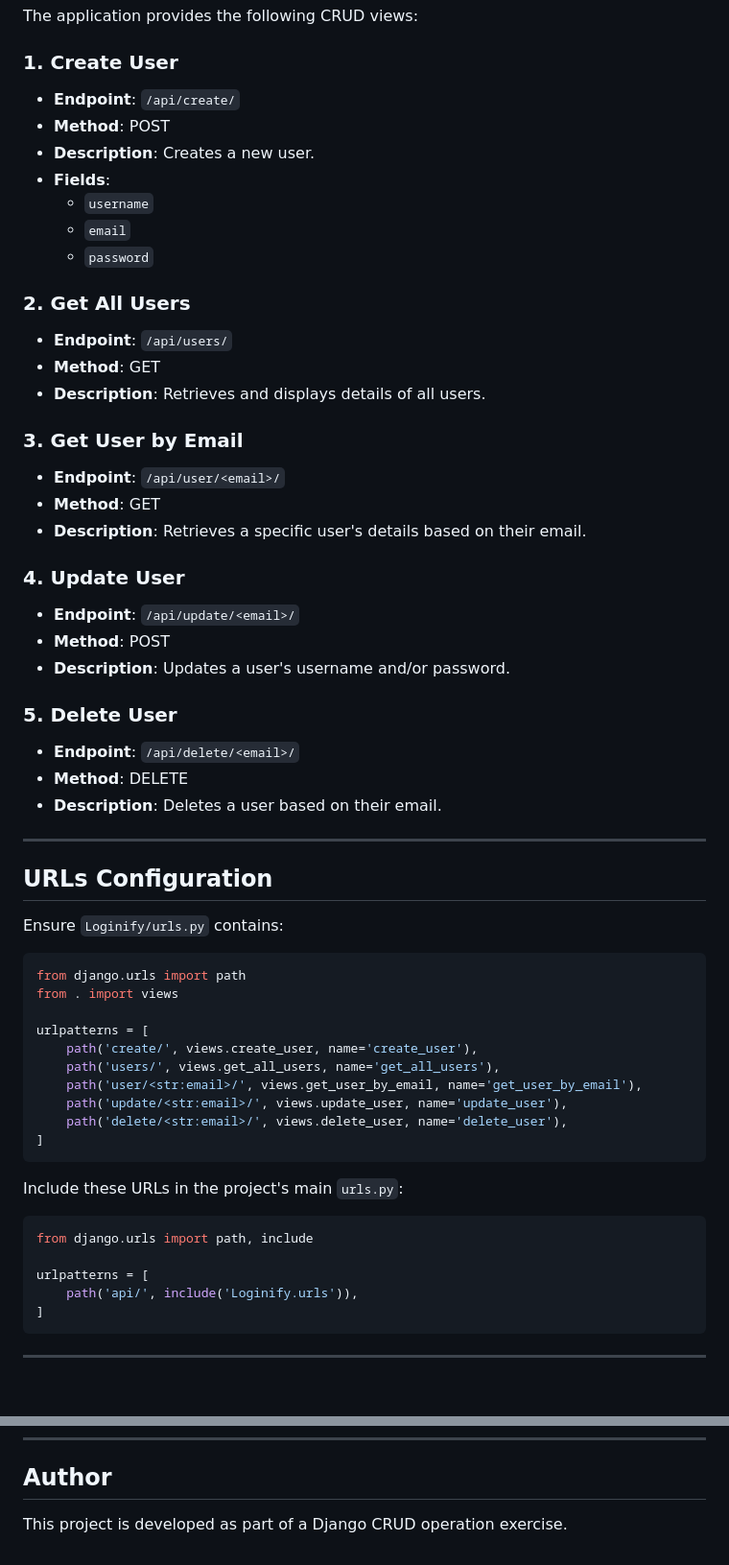
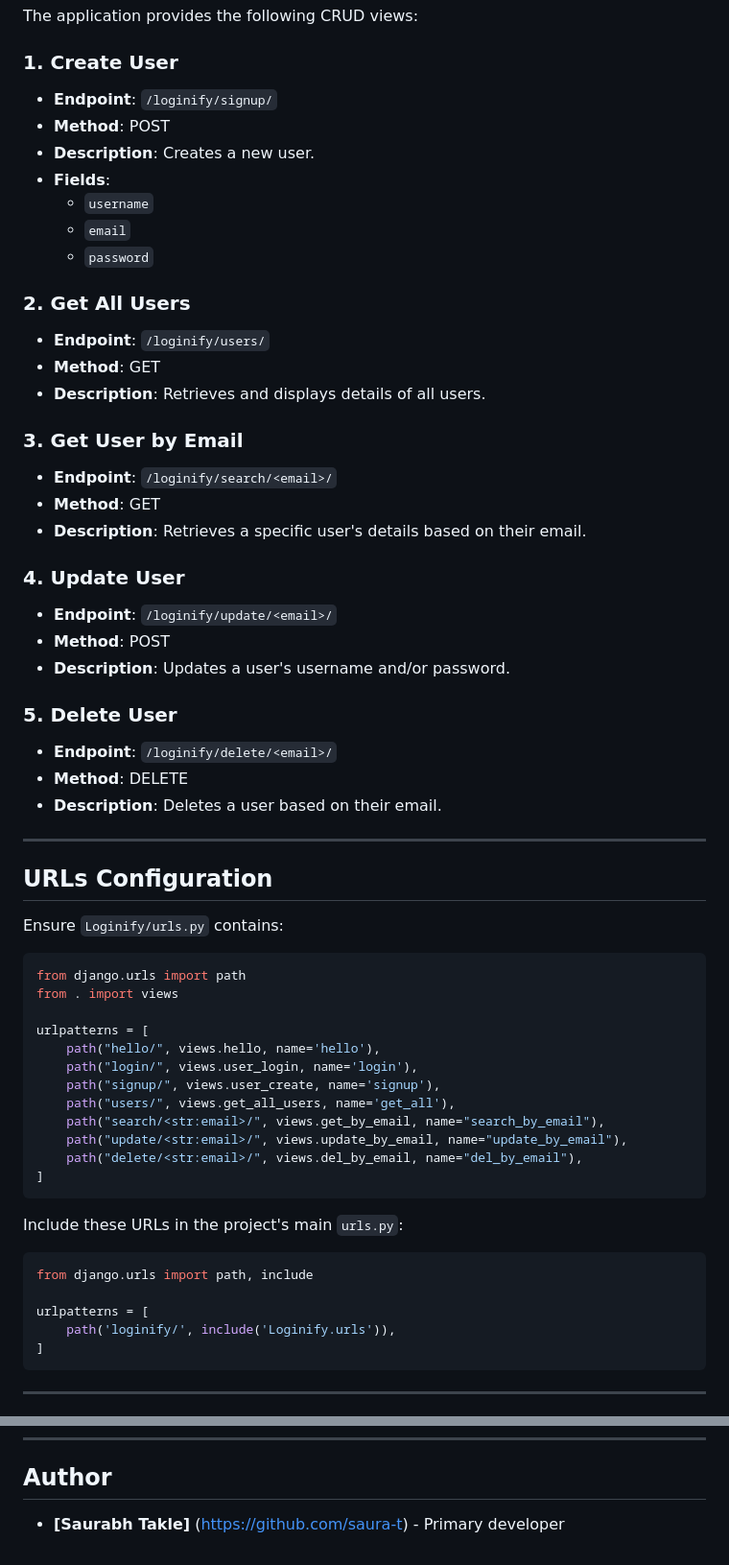
Before and after one commit to saura-t/django-project, a Markdown page: README.md, 2 parts joined by grey strips. Shown at 96% size. Rendered like a GitHub page; blank space fills up the shorter version.

````diff
--- a/README.md
+++ b/README.md
@@ -60,7 +60,7 @@ The application provides the following CRUD views:
 
 ### **1. Create User**
 
-- **Endpoint**: `/api/create/`
+- **Endpoint**: `/loginify/signup/`
 - **Method**: POST
 - **Description**: Creates a new user.
 - **Fields**:
@@ -70,25 +70,25 @@ The application provides the following CRUD views:
 
 ### **2. Get All Users**
 
-- **Endpoint**: `/api/users/`
+- **Endpoint**: `/loginify/users/`
 - **Method**: GET
 - **Description**: Retrieves and displays details of all users.
 
 ### **3. Get User by Email**
 
-- **Endpoint**: `/api/user/<email>/`
+- **Endpoint**: `/loginify/search/<email>/`
 - **Method**: GET
 - **Description**: Retrieves a specific user's details based on their email.
 
 ### **4. Update User**
 
-- **Endpoint**: `/api/update/<email>/`
+- **Endpoint**: `/loginify/update/<email>/`
 - **Method**: POST
 - **Description**: Updates a user's username and/or password.
 
 ### **5. Delete User**
 
-- **Endpoint**: `/api/delete/<email>/`
+- **Endpoint**: `/loginify/delete/<email>/`
 - **Method**: DELETE
 - **Description**: Deletes a user based on their email.
 
@@ -103,11 +103,13 @@ from django.urls import path
 from . import views
 
 urlpatterns = [
-    path('create/', views.create_user, name='create_user'),
-    path('users/', views.get_all_users, name='get_all_users'),
-    path('user/<str:email>/', views.get_user_by_email, name='get_user_by_email'),
-    path('update/<str:email>/', views.update_user, name='update_user'),
-    path('delete/<str:email>/', views.delete_user, name='delete_user'),
+    path("hello/", views.hello, name='hello'),
+    path("login/", views.user_login, name='login'),
+    path("signup/", views.user_create, name='signup'),
+    path("users/", views.get_all_users, name='get_all'),
+    path("search/<str:email>/", views.get_by_email, name="search_by_email"),
+    path("update/<str:email>/", views.update_by_email, name="update_by_email"),
+    path("delete/<str:email>/", views.del_by_email, name="del_by_email"),
 ]
 ```
 
@@ -117,7 +119,7 @@ Include these URLs in the project's main `urls.py`:
 from django.urls import path, include
 
 urlpatterns = [
-    path('api/', include('Loginify.urls')),
+    path('loginify/', include('Loginify.urls')),
 ]
 ```
 
@@ -229,4 +237,4 @@ Final List of Users:
 
 ## **Author**
 
-This project is developed as part of a Django CRUD operation exercise.
+- **[Saurabh Takle]** (https://github.com/saura-t) - Primary developer
````
Also changed, not shown: other parts of README.md (+14 -8 lines).
